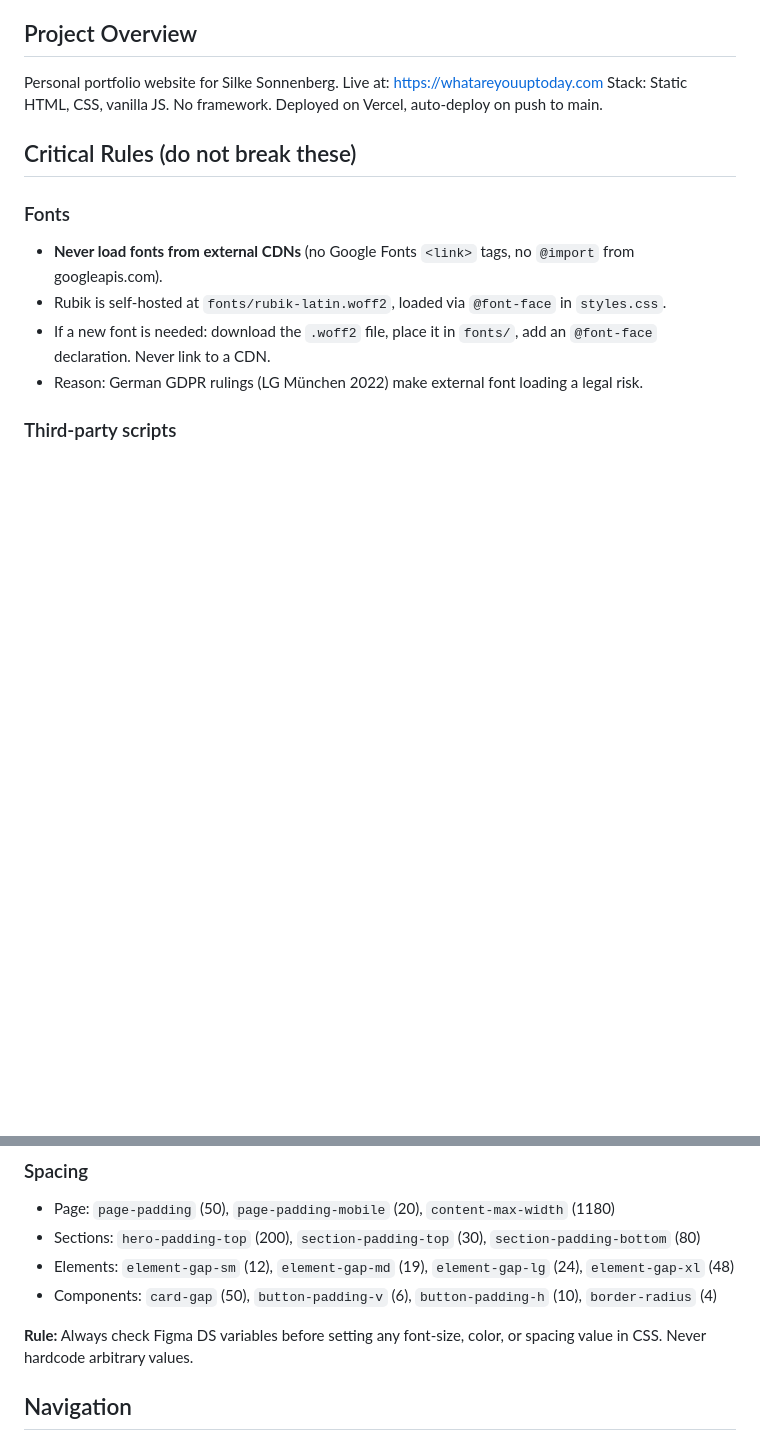
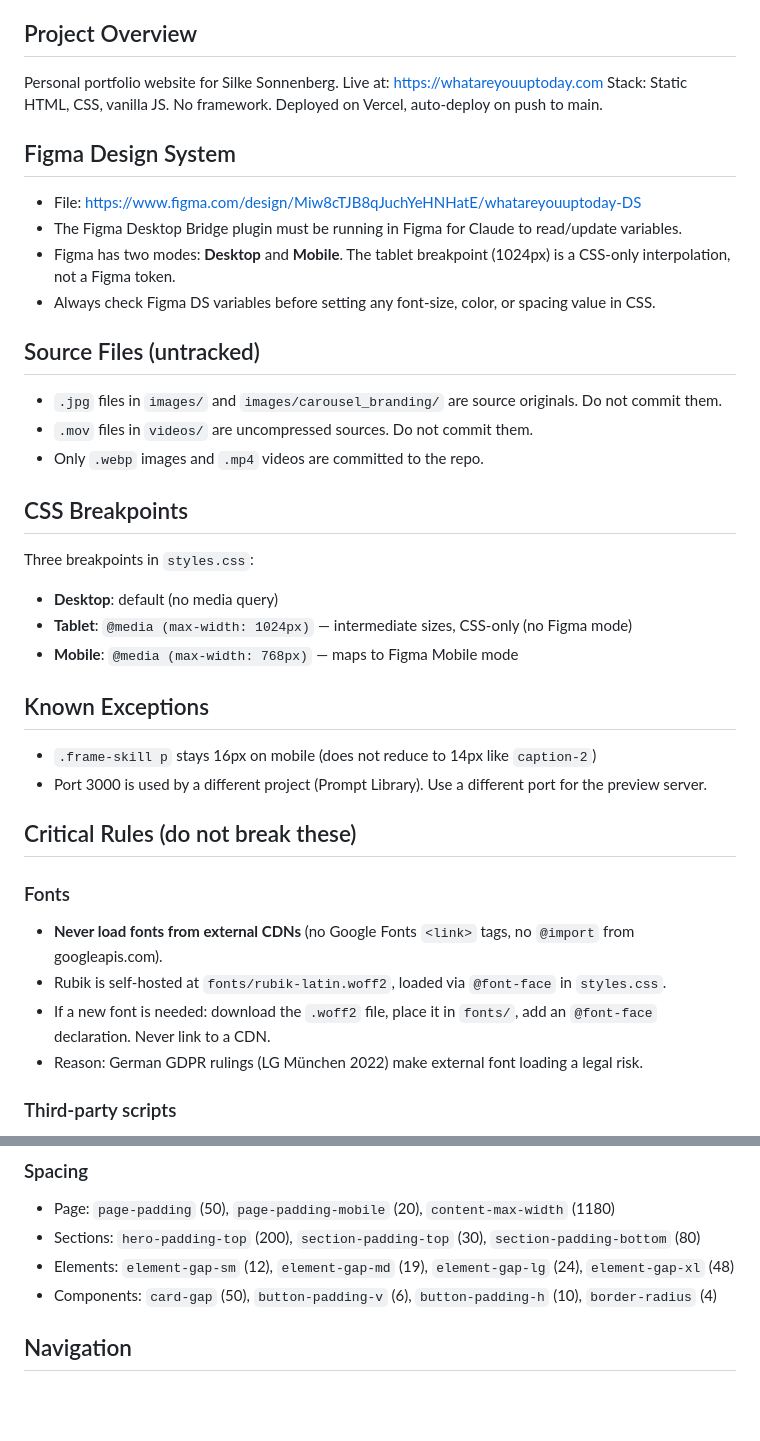
Before and after one commit to silkelc/whatareyouuptoday, a Markdown page: CLAUDE.md, 2 parts joined by grey strips. GitHub-like rendering; blank space fills up the shorter version.

Commit message:
Add session context to CLAUDE.md for new chat continuity
Figma file URL, source file rules, breakpoint structure, and known
exceptions documented so new sessions start with full context.

Co-Authored-By: Claude Opus 4.6 <noreply@anthropic.com>

```diff
--- a/CLAUDE.md
+++ b/CLAUDE.md
@@ -8,6 +8,31 @@ Personal portfolio website for Silke Sonnenberg.
 Live at: https://whatareyouuptoday.com
 Stack: Static HTML, CSS, vanilla JS. No framework.
 Deployed on Vercel, auto-deploy on push to main.
+
+## Figma Design System
+
+- File: https://www.figma.com/design/Miw8cTJB8qJuchYeHNHatE/whatareyouuptoday-DS
+- The Figma Desktop Bridge plugin must be running in Figma for Claude to read/update variables.
+- Figma has two modes: **Desktop** and **Mobile**. The tablet breakpoint (1024px) is a CSS-only interpolation, not a Figma token.
+- Always check Figma DS variables before setting any font-size, color, or spacing value in CSS.
+
+## Source Files (untracked)
+
+- `.jpg` files in `images/` and `images/carousel_branding/` are source originals. Do not commit them.
+- `.mov` files in `videos/` are uncompressed sources. Do not commit them.
+- Only `.webp` images and `.mp4` videos are committed to the repo.
+
+## CSS Breakpoints
+
+Three breakpoints in `styles.css`:
+- **Desktop**: default (no media query)
+- **Tablet**: `@media (max-width: 1024px)` — intermediate sizes, CSS-only (no Figma mode)
+- **Mobile**: `@media (max-width: 768px)` — maps to Figma Mobile mode
+
+## Known Exceptions
+
+- `.frame-skill p` stays 16px on mobile (does not reduce to 14px like `caption-2`)
+- Port 3000 is used by a different project (Prompt Library). Use a different port for the preview server.
 
 ## Critical Rules (do not break these)
 
@@ -83,8 +108,6 @@ Deployed on Vercel, auto-deploy on push to main.
 - Sections: `hero-padding-top` (200), `section-padding-top` (30), `section-padding-bottom` (80)
 - Elements: `element-gap-sm` (12), `element-gap-md` (19), `element-gap-lg` (24), `element-gap-xl` (48)
 - Components: `card-gap` (50), `button-padding-v` (6), `button-padding-h` (10), `border-radius` (4)
-
-**Rule:** Always check Figma DS variables before setting any font-size, color, or spacing value in CSS. Never hardcode arbitrary values.
 
 ## Navigation
 
```
